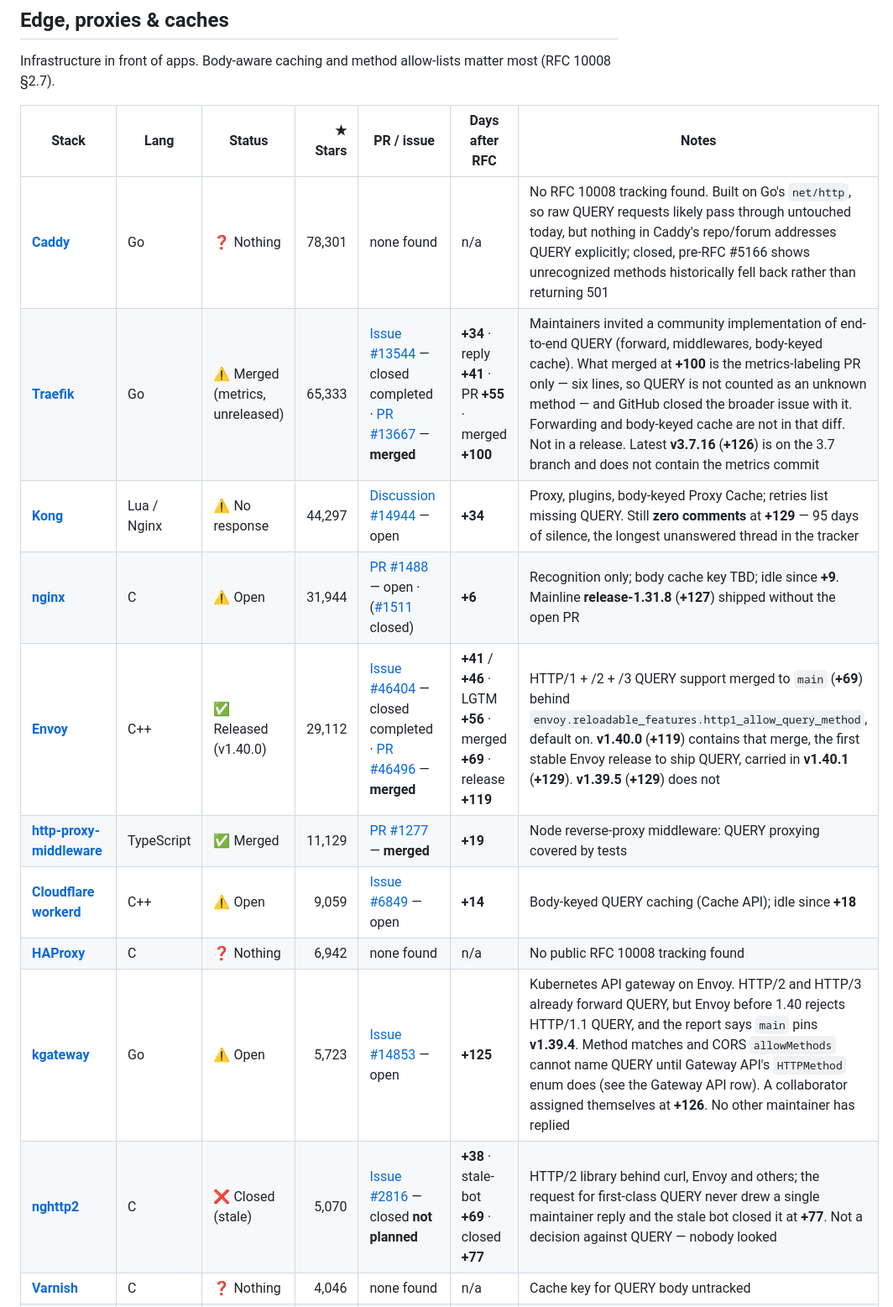
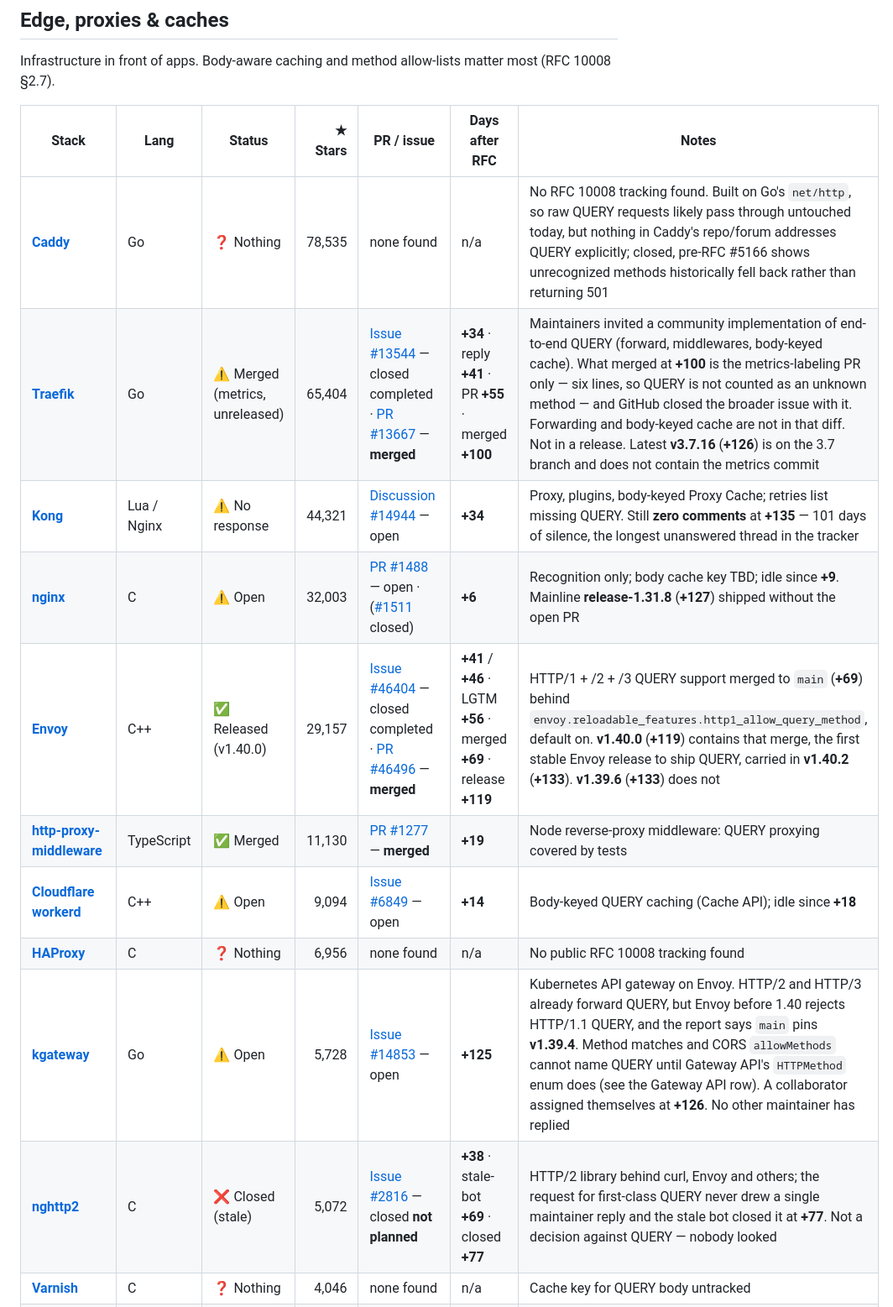
Before and after one commit to ebremer/RFC10008support, a Markdown page: README.md, the part around one of its changes. Shown at 84% size. Drawn GitHub-style.

```diff
--- a/README.md
+++ b/README.md
@@ -181,14 +182,14 @@ Infrastructure in front of apps. Body-aware caching and method allow-lists matte
 
 | Stack | Lang | Status | ★ Stars | PR / issue | Days after RFC | Notes |
 |---|---|---|---:|---|---|---|
-| [**Caddy**](https://github.com/caddyserver/caddy) | Go | ❓ Nothing | 78,301 | none found | n/a | No RFC 10008 tracking found. Built on Go's `net/http`, so raw QUERY requests likely pass through untouched today, but nothing in Caddy's repo/forum addresses QUERY explicitly; closed, pre-RFC #5166 shows unrecognized methods historically fell back rather than returning 501 |
-| [**Traefik**](https://github.com/traefik/traefik) | Go | ⚠️ Merged (metrics, unreleased) | 65,333 | [Issue #13544](https://github.com/traefik/traefik/issues/13544) — closed completed · [PR #13667](https://github.com/traefik/traefik/pull/13667) — **merged** | **+34** · reply **+41** · PR **+55** · merged **+100** | Maintainers invited a community implementation of end-to-end QUERY (forward, middlewares, body-keyed cache). What merged at **+100** is the metrics-labeling PR only — six lines, so QUERY is not counted as an unknown method — and GitHub closed the broader issue with it. Forwarding and body-keyed cache are not in that diff. Not in a release. Latest **v3.7.16** (**+126**) is on the 3.7 branch and does not contain the metrics commit |
-| [**Kong**](https://github.com/Kong/kong) | Lua / Nginx | ⚠️ No response | 44,297 | [Discussion #14944](https://github.com/Kong/kong/discussions/14944) — open | **+34** | Proxy, plugins, body-keyed Proxy Cache; retries list missing QUERY. Still **zero comments** at **+129** — 95 days of silence, the longest unanswered thread in the tracker |
-| [**nginx**](https://github.com/nginx/nginx) | C | ⚠️ Open | 31,944 | [PR #1488](https://github.com/nginx/nginx/pull/1488) — open · ([#1511](https://github.com/nginx/nginx/pull/1511) closed) | **+6** | Recognition only; body cache key TBD; idle since **+9**. Mainline **release-1.31.8** (**+127**) shipped without the open PR |
-| [**Envoy**](https://github.com/envoyproxy/envoy) | C++ | ✅ Released (v1.40.0) | 29,112 | [Issue #46404](https://github.com/envoyproxy/envoy/issues/46404) — closed completed · [PR #46496](https://github.com/envoyproxy/envoy/pull/46496) — **merged** | **+41** / **+46** · LGTM **+56** · merged **+69** · release **+119** | HTTP/1 + /2 + /3 QUERY support merged to `main` (**+69**) behind `envoy.reloadable_features.http1_allow_query_method`, default on. **v1.40.0** (**+119**) contains that merge, the first stable Envoy release to ship QUERY, carried in **v1.40.1** (**+129**). **v1.39.5** (**+129**) does not |
-| [**http-proxy-middleware**](https://github.com/chimurai/http-proxy-middleware) | TypeScript | ✅ Merged | 11,129 | [PR #1277](https://github.com/chimurai/http-proxy-middleware/pull/1277) — **merged** | **+19** | Node reverse-proxy middleware: QUERY proxying covered by tests |
-| [**Cloudflare workerd**](https://github.com/cloudflare/workerd) | C++ | ⚠️ Open | 9,059 | [Issue #6849](https://github.com/cloudflare/workerd/issues/6849) — open | **+14** | Body-keyed QUERY caching (Cache API); idle since **+18** |
-| [**HAProxy**](https://github.com/haproxy/haproxy) | C | ❓ Nothing | 6,942 | none found | n/a | No public RFC 10008 tracking found |
-| [**kgateway**](https://github.com/kgateway-dev/kgateway) | Go | ⚠️ Open | 5,723 | [Issue #14853](https://github.com/kgateway-dev/kgateway/issues/14853) — open | **+125** | Kubernetes API gateway on Envoy. HTTP/2 and HTTP/3 already forward QUERY, but Envoy before 1.40 rejects HTTP/1.1 QUERY, and the report says `main` pins **v1.39.4**. Method matches and CORS `allowMethods` cannot name QUERY until Gateway API's `HTTPMethod` enum does (see the Gateway API row). A collaborator assigned themselves at **+126**. No other maintainer has replied |
-| [**nghttp2**](https://github.com/nghttp2/nghttp2) | C | ❌ Closed (stale) | 5,070 | [Issue #2816](https://github.com/nghttp2/nghttp2/issues/2816) — closed **not planned** | **+38** · stale-bot **+69** · closed **+77** | HTTP/2 library behind curl, Envoy and others; the request for first-class QUERY never drew a single maintainer reply and the stale bot closed it at **+77**. Not a decision against QUERY — nobody looked |
+| [**Caddy**](https://github.com/caddyserver/caddy) | Go | ❓ Nothing | 78,535 | none found | n/a | No RFC 10008 tracking found. Built on Go's `net/http`, so raw QUERY requests likely pass through untouched today, but nothing in Caddy's repo/forum addresses QUERY explicitly; closed, pre-RFC #5166 shows unrecognized methods historically fell back rather than returning 501 |
+| [**Traefik**](https://github.com/traefik/traefik) | Go | ⚠️ Merged (metrics, unreleased) | 65,404 | [Issue #13544](https://github.com/traefik/traefik/issues/13544) — closed completed · [PR #13667](https://github.com/traefik/traefik/pull/13667) — **merged** | **+34** · reply **+41** · PR **+55** · merged **+100** | Maintainers invited a community implementation of end-to-end QUERY (forward, middlewares, body-keyed cache). What merged at **+100** is the metrics-labeling PR only — six lines, so QUERY is not counted as an unknown method — and GitHub closed the broader issue with it. Forwarding and body-keyed cache are not in that diff. Not in a release. Latest **v3.7.16** (**+126**) is on the 3.7 branch and does not contain the metrics commit |
+| [**Kong**](https://github.com/Kong/kong) | Lua / Nginx | ⚠️ No response | 44,321 | [Discussion #14944](https://github.com/Kong/kong/discussions/14944) — open | **+34** | Proxy, plugins, body-keyed Proxy Cache; retries list missing QUERY. Still **zero comments** at **+135** — 101 days of silence, the longest unanswered thread in the tracker |
+| [**nginx**](https://github.com/nginx/nginx) | C | ⚠️ Open | 32,003 | [PR #1488](https://github.com/nginx/nginx/pull/1488) — open · ([#1511](https://github.com/nginx/nginx/pull/1511) closed) | **+6** | Recognition only; body cache key TBD; idle since **+9**. Mainline **release-1.31.8** (**+127**) shipped without the open PR |
+| [**Envoy**](https://github.com/envoyproxy/envoy) | C++ | ✅ Released (v1.40.0) | 29,157 | [Issue #46404](https://github.com/envoyproxy/envoy/issues/46404) — closed completed · [PR #46496](https://github.com/envoyproxy/envoy/pull/46496) — **merged** | **+41** / **+46** · LGTM **+56** · merged **+69** · release **+119** | HTTP/1 + /2 + /3 QUERY support merged to `main` (**+69**) behind `envoy.reloadable_features.http1_allow_query_method`, default on. **v1.40.0** (**+119**) contains that merge, the first stable Envoy release to ship QUERY, carried in **v1.40.2** (**+133**). **v1.39.6** (**+133**) does not |
+| [**http-proxy-middleware**](https://github.com/chimurai/http-proxy-middleware) | TypeScript | ✅ Merged | 11,130 | [PR #1277](https://github.com/chimurai/http-proxy-middleware/pull/1277) — **merged** | **+19** | Node reverse-proxy middleware: QUERY proxying covered by tests |
+| [**Cloudflare workerd**](https://github.com/cloudflare/workerd) | C++ | ⚠️ Open | 9,094 | [Issue #6849](https://github.com/cloudflare/workerd/issues/6849) — open | **+14** | Body-keyed QUERY caching (Cache API); idle since **+18** |
+| [**HAProxy**](https://github.com/haproxy/haproxy) | C | ❓ Nothing | 6,956 | none found | n/a | No public RFC 10008 tracking found |
+| [**kgateway**](https://github.com/kgateway-dev/kgateway) | Go | ⚠️ Open | 5,728 | [Issue #14853](https://github.com/kgateway-dev/kgateway/issues/14853) — open | **+125** | Kubernetes API gateway on Envoy. HTTP/2 and HTTP/3 already forward QUERY, but Envoy before 1.40 rejects HTTP/1.1 QUERY, and the report says `main` pins **v1.39.4**. Method matches and CORS `allowMethods` cannot name QUERY until Gateway API's `HTTPMethod` enum does (see the Gateway API row). A collaborator assigned themselves at **+126**. No other maintainer has replied |
+| [**nghttp2**](https://github.com/nghttp2/nghttp2) | C | ❌ Closed (stale) | 5,072 | [Issue #2816](https://github.com/nghttp2/nghttp2/issues/2816) — closed **not planned** | **+38** · stale-bot **+69** · closed **+77** | HTTP/2 library behind curl, Envoy and others; the request for first-class QUERY never drew a single maintainer reply and the stale bot closed it at **+77**. Not a decision against QUERY — nobody looked |
 | [**Varnish**](https://github.com/varnishcache/varnish-cache) | C | ❓ Nothing | 4,046 | none found | n/a | Cache key for QUERY body untracked |
```
Also changed, not shown: other parts of README.md (+156 -155 lines).
